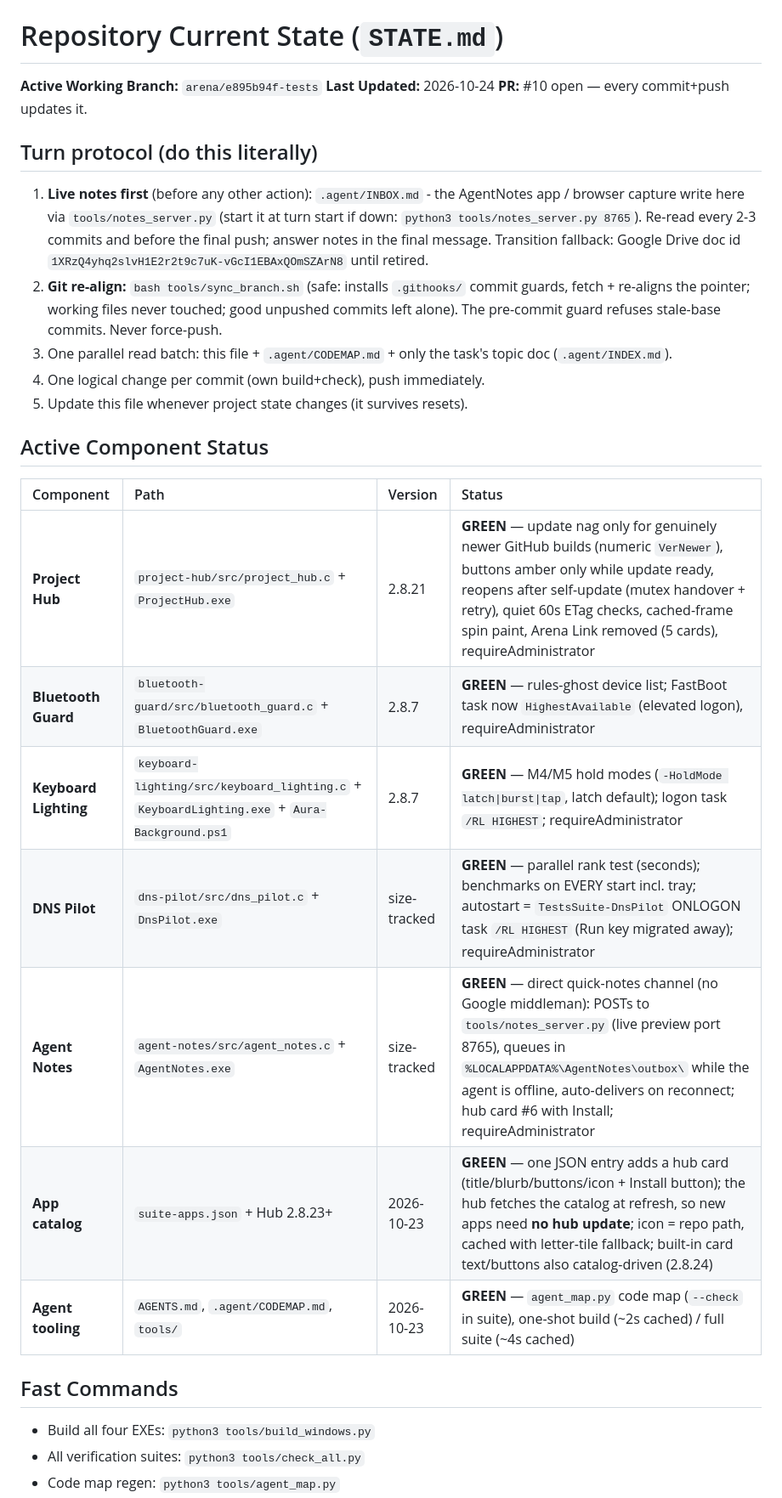
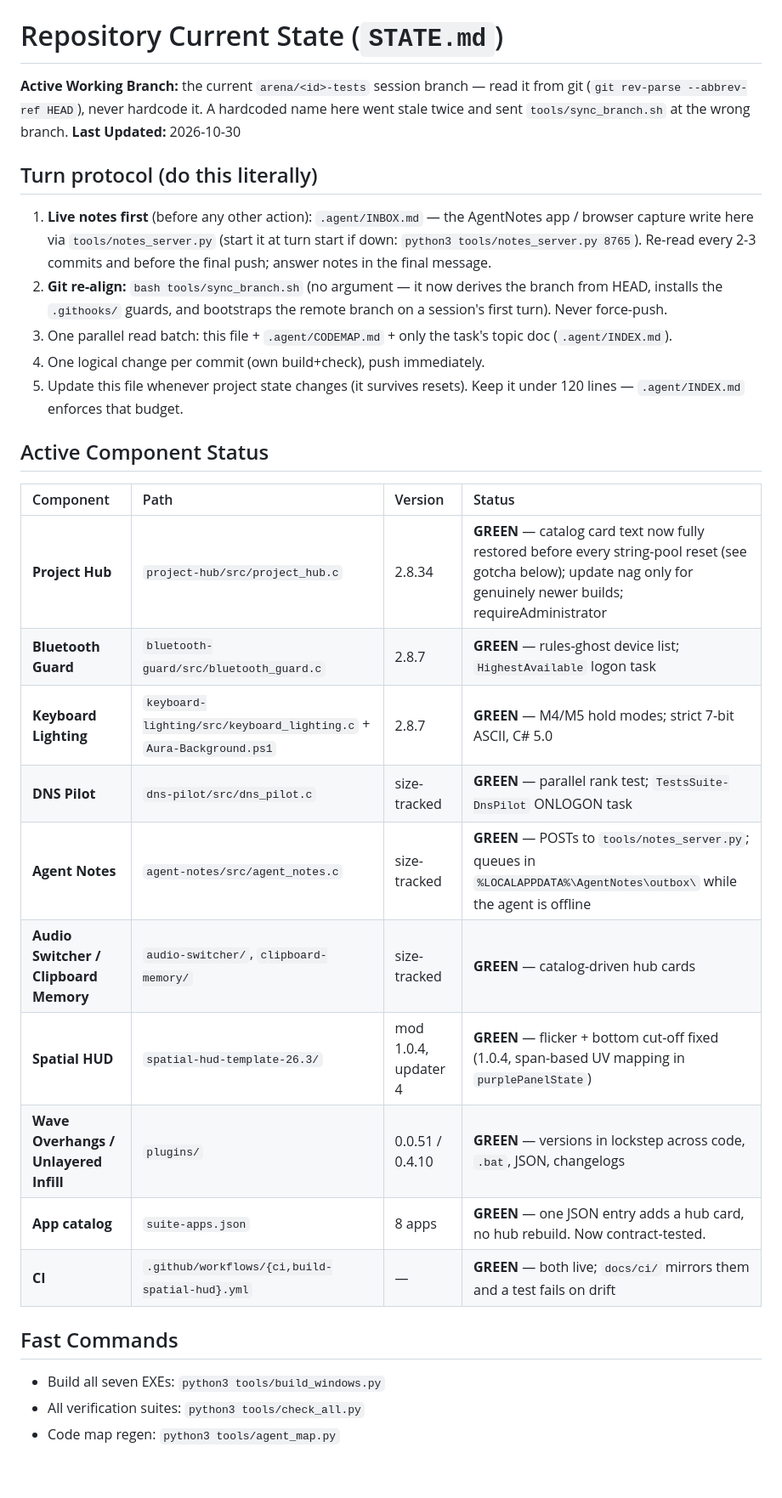
Before and after one commit to ajani190819-ops/Tests, a Markdown page: .agent/STATE.md, the part around one of its changes. Shown at 85% size. Rendered like a GitHub page; blank space fills up the shorter version.

```diff
--- a/.agent/STATE.md
+++ b/.agent/STATE.md
@@ -1,36 +1,43 @@
 # Repository Current State (`STATE.md`)
 
-**Active Working Branch:** `arena/e895b94f-tests`
-**Last Updated:** 2026-10-24
-**PR:** #10 open — every commit+push updates it.
+**Active Working Branch:** the current `arena/<id>-tests` session branch — read it
+from git (`git rev-parse --abbrev-ref HEAD`), never hardcode it. A hardcoded name
+here went stale twice and sent `tools/sync_branch.sh` at the wrong branch.
+**Last Updated:** 2026-10-30
 
 ## Turn protocol (do this literally)
 
-1. **Live notes first** (before any other action): `.agent/INBOX.md` - the
+1. **Live notes first** (before any other action): `.agent/INBOX.md` — the
    AgentNotes app / browser capture write here via `tools/notes_server.py`
    (start it at turn start if down: `python3 tools/notes_server.py 8765`).
    Re-read every 2-3 commits and before the final push; answer notes in the
-   final message. Transition fallback: Google Drive doc id
-   `1XRzQ4yhq2slvH1E2r2t9c7uK-vGcI1EBAxQOmSZArN8` until retired.
-2. **Git re-align:** `bash tools/sync_branch.sh` (safe: installs `.githooks/` commit guards, fetch + re-aligns the pointer; working files never touched; good unpushed commits left alone). The pre-commit guard refuses stale-base commits. Never force-push.
-3. One parallel read batch: this file + `.agent/CODEMAP.md` + only the task's topic doc (`.agent/INDEX.md`).
+   final message.
+2. **Git re-align:** `bash tools/sync_branch.sh` (no argument — it now derives
+   the branch from HEAD, installs the `.githooks/` guards, and bootstraps the
+   remote branch on a session's first turn). Never force-push.
+3. One parallel read batch: this file + `.agent/CODEMAP.md` + only the task's
+   topic doc (`.agent/INDEX.md`).
 4. One logical change per commit (own build+check), push immediately.
-5. Update this file whenever project state changes (it survives resets).
+5. Update this file whenever project state changes (it survives resets). Keep it
+   under 120 lines — `.agent/INDEX.md` enforces that budget.
 
 ## Active Component Status
 
 | Component | Path | Version | Status |
 | :--- | :--- | :--- | :--- |
-| **Project Hub** | `project-hub/src/project_hub.c` + `ProjectHub.exe` | 2.8.21 | **GREEN** — update nag only for genuinely newer GitHub builds (numeric `VerNewer`), buttons amber only while update ready, reopens after self-update (mutex handover + retry), quiet 60s ETag checks, cached-frame spin paint, Arena Link removed (5 cards), requireAdministrator |
-| **Bluetooth Guard** | `bluetooth-guard/src/bluetooth_guard.c` + `BluetoothGuard.exe` | 2.8.7 | **GREEN** — rules-ghost device list; FastBoot task now `HighestAvailable` (elevated logon), requireAdministrator |
-| **Keyboard Lighting** | `keyboard-lighting/src/keyboard_lighting.c` + `KeyboardLighting.exe` + `Aura-Background.ps1` | 2.8.7 | **GREEN** — M4/M5 hold modes (`-HoldMode latch\|burst\|tap`, latch default); logon task `/RL HIGHEST`; requireAdministrator |
-| **DNS Pilot** | `dns-pilot/src/dns_pilot.c` + `DnsPilot.exe` | size-tracked | **GREEN** — parallel rank test (seconds); benchmarks on EVERY start incl. tray; autostart = `TestsSuite-DnsPilot` ONLOGON task `/RL HIGHEST` (Run key migrated away); requireAdministrator |
-| **Agent Notes** | `agent-notes/src/agent_notes.c` + `AgentNotes.exe` | size-tracked | **GREEN** — direct quick-notes channel (no Google middleman): POSTs to `tools/notes_server.py` (live preview port 8765), queues in `%LOCALAPPDATA%\AgentNotes\outbox\` while the agent is offline, auto-delivers on reconnect; hub card #6 with Install; requireAdministrator |
-| **App catalog** | `suite-apps.json` + Hub 2.8.23+ | 2026-10-23 | **GREEN** — one JSON entry adds a hub card (title/blurb/buttons/icon + Install button); the hub fetches the catalog at refresh, so new apps need **no hub update**; icon = repo path, cached with letter-tile fallback; built-in card text/buttons also catalog-driven (2.8.24) |
-| **Agent tooling** | `AGENTS.md`, `.agent/CODEMAP.md`, `tools/` | 2026-10-23 | **GREEN** — `agent_map.py` code map (`--check` in suite), one-shot build (~2s cached) / full suite (~4s cached) |
+| **Project Hub** | `project-hub/src/project_hub.c` | 2.8.34 | **GREEN** — catalog card text now fully restored before every string-pool reset (see gotcha below); update nag only for genuinely newer builds; requireAdministrator |
+| **Bluetooth Guard** | `bluetooth-guard/src/bluetooth_guard.c` | 2.8.7 | **GREEN** — rules-ghost device list; `HighestAvailable` logon task |
+| **Keyboard Lighting** | `keyboard-lighting/src/keyboard_lighting.c` + `Aura-Background.ps1` | 2.8.7 | **GREEN** — M4/M5 hold modes; strict 7-bit ASCII, C# 5.0 |
+| **DNS Pilot** | `dns-pilot/src/dns_pilot.c` | size-tracked | **GREEN** — parallel rank test; `TestsSuite-DnsPilot` ONLOGON task |
+| **Agent Notes** | `agent-notes/src/agent_notes.c` | size-tracked | **GREEN** — POSTs to `tools/notes_server.py`; queues in `%LOCALAPPDATA%\AgentNotes\outbox\` while the agent is offline |
+| **Audio Switcher / Clipboard Memory** | `audio-switcher/`, `clipboard-memory/` | size-tracked | **GREEN** — catalog-driven hub cards |
+| **Spatial HUD** | `spatial-hud-template-26.3/` | mod 1.0.4, updater 4 | **GREEN** — flicker + bottom cut-off fixed (1.0.4, span-based UV mapping in `purplePanelState`) |
+| **Wave Overhangs / Unlayered Infill** | `plugins/` | 0.0.51 / 0.4.10 | **GREEN** — versions in lockstep across code, `.bat`, JSON, changelogs |
+| **App catalog** | `suite-apps.json` | 8 apps | **GREEN** — one JSON entry adds a hub card, no hub rebuild. Now contract-tested. |
+| **CI** | `.github/workflows/{ci,build-spatial-hud}.yml` | — | **GREEN** — both live; `docs/ci/` mirrors them and a test fails on drift |
 
 ## Fast Commands
 
-- Build all four EXEs: `python3 tools/build_windows.py`
+- Build all seven EXEs: `python3 tools/build_windows.py`
 - All verification suites: `python3 tools/check_all.py`
 - Code map regen: `python3 tools/agent_map.py`
```
Also changed, not shown: other parts of .agent/STATE.md (+57 -99 lines).
